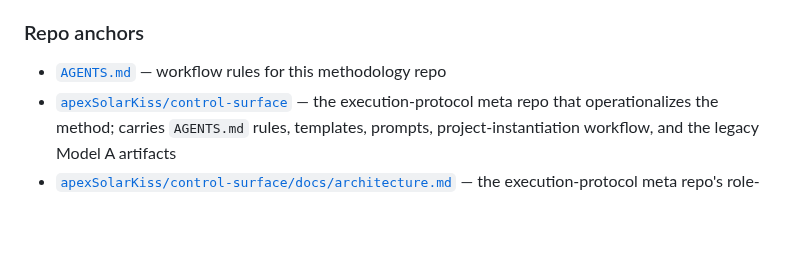
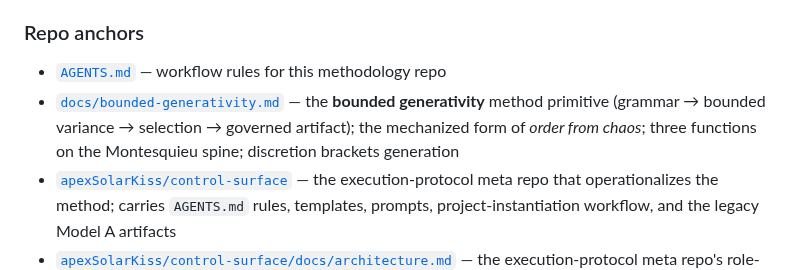
Before and after one commit to apexSolarKiss/method-ASK, a Markdown page: docs/method.md, the part around the change. Rendered like a GitHub page; blank space fills up the shorter version.

```diff
--- a/docs/method.md
+++ b/docs/method.md
@@ -289,6 +289,7 @@ The articulation is not finished. Each method element above could earn its own d
 ### Repo anchors
 
 - [`AGENTS.md`](../AGENTS.md) — workflow rules for this methodology repo
+- [`docs/bounded-generativity.md`](bounded-generativity.md) — the **bounded generativity** method primitive (grammar → bounded variance → selection → governed artifact); the mechanized form of *order from chaos*; three functions on the Montesquieu spine; discretion brackets generation
 - [`apexSolarKiss/control-surface`](https://github.com/apexSolarKiss/control-surface) — the execution-protocol meta repo that operationalizes the method; carries `AGENTS.md` rules, templates, prompts, project-instantiation workflow, and the legacy Model A artifacts
 - [`apexSolarKiss/control-surface/docs/architecture.md`](https://github.com/apexSolarKiss/control-surface/blob/main/docs/architecture.md) — the execution-protocol meta repo's role-model architecture
 - `apexSolarKiss/asset-pipeline-ASK` — the mature worked example the method has been pressure-tested against
```
Also changed, not shown: docs/bounded-generativity.md (added, +75 -0 lines).
